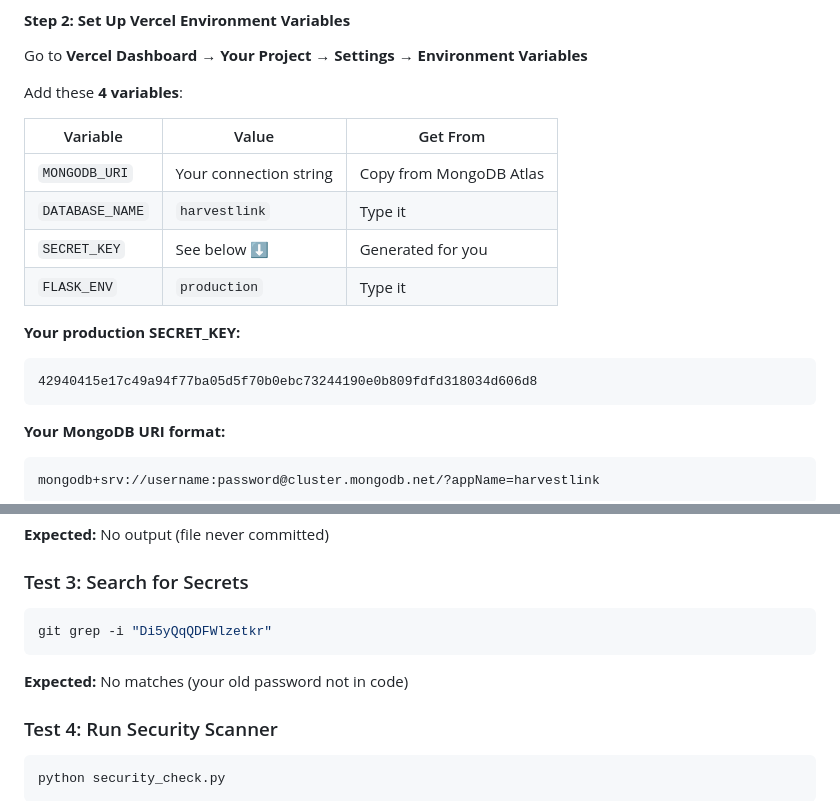
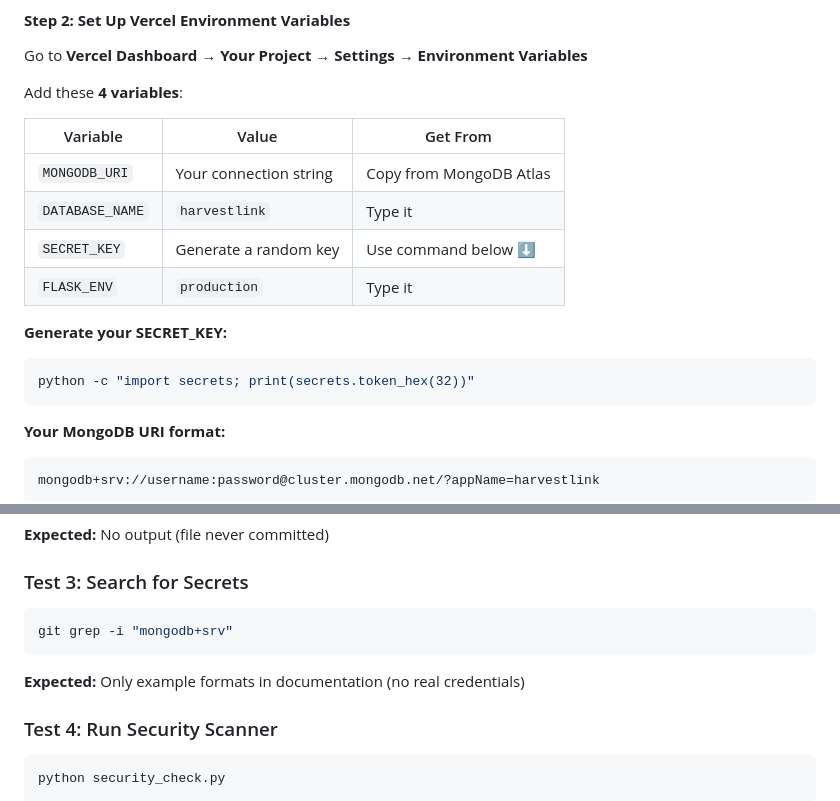
Before and after one commit to RUSHYOP/harvestlink, a Markdown page: SECURITY_SETUP_COMPLETE.md, 2 parts joined by grey strips. Rendered like a GitHub page.

Commit message:
security: remove exposed SECRET_KEY from documentation
- Removed hardcoded SECRET_KEY from SECURITY_SETUP_COMPLETE.md
- Changed to command for generating unique keys
- Updated search commands in documentation
- All markdown files now safe to commit

````diff
--- a/SECURITY_SETUP_COMPLETE.md
+++ b/SECURITY_SETUP_COMPLETE.md
@@ -50,12 +50,12 @@ Add these **4 variables**:
 |----------|-------|----------|
 | `MONGODB_URI` | Your connection string | Copy from MongoDB Atlas |
 | `DATABASE_NAME` | `harvestlink` | Type it |
-| `SECRET_KEY` | See below ⬇️ | Generated for you |
+| `SECRET_KEY` | Generate a random key | Use command below ⬇️ |
 | `FLASK_ENV` | `production` | Type it |
 
-**Your production SECRET_KEY:**
-```
-42940415e17c49a94f77ba05d5f70b0ebc73244190e0b809fdfd318034d606d8
+**Generate your SECRET_KEY:**
+```bash
+python -c "import secrets; print(secrets.token_hex(32))"
 ```
 
 **Your MongoDB URI format:**
@@ -168,9 +168,9 @@ git log --all --full-history -- .env
 
 ### Test 3: Search for Secrets
 ```bash
-git grep -i "Di5yQqQDFWlzetkr"
+git grep -i "mongodb+srv"
 ```
-**Expected:** No matches (your old password not in code)
+**Expected:** Only example formats in documentation (no real credentials)
 
 ### Test 4: Run Security Scanner
 ```bash
````
Also changed, not shown: DEPLOYMENT.md (+3 -3 lines).
